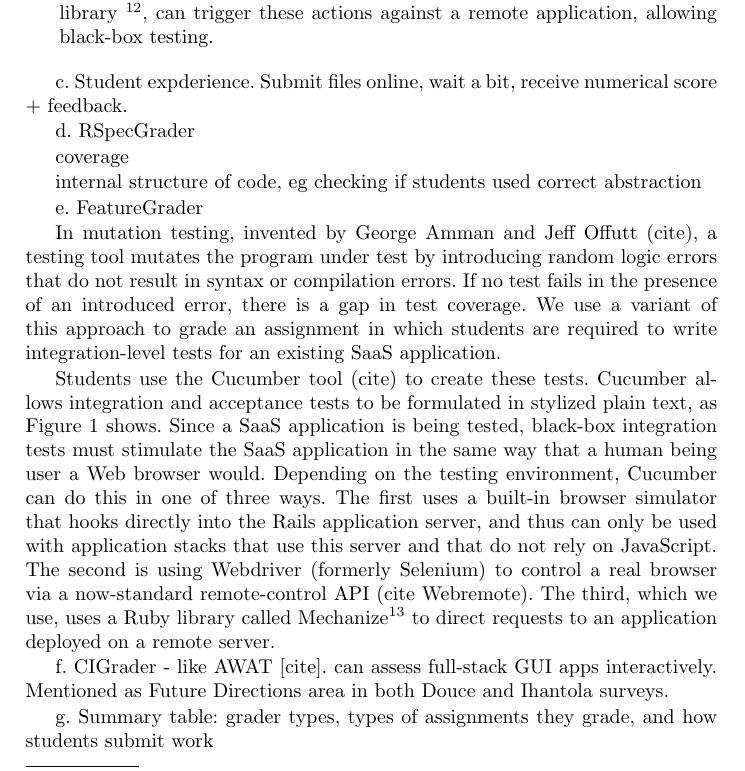
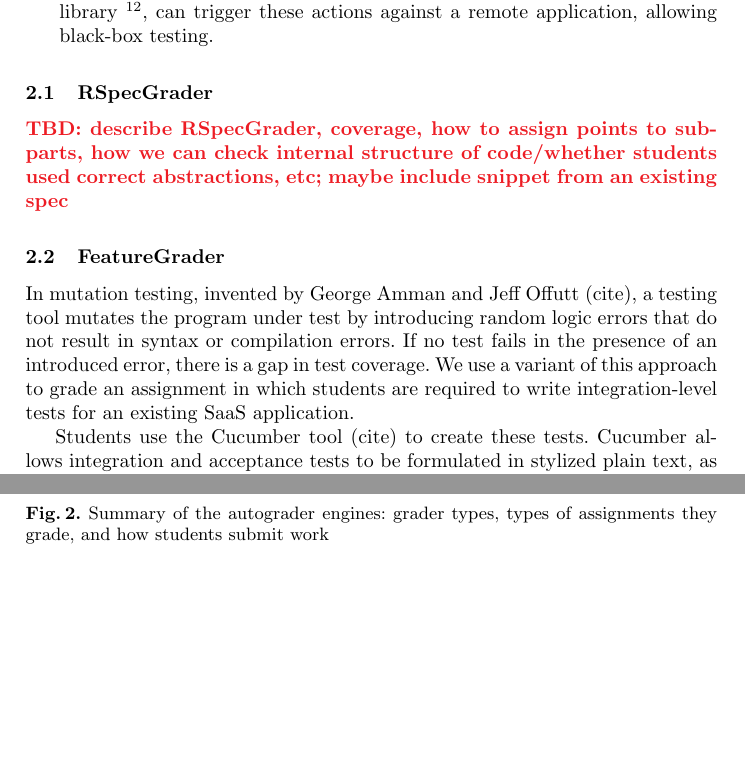
Before and after one commit to saasbook/magic_autograding, a LaTeX paper (magic.tex, which reads rag.tex): part of page 4 of 10 before the commit and two parts of pages 4 and 5 of 10 after it, the two joined at a grey line, cut so that both start at the same text, the shorter picture padded with empty space. Compiled offline with pdfLaTeX.

Commit message:
updated rag.tex

```diff
--- a/rag.tex
+++ b/rag.tex
@@ -32,21 +32,13 @@ against a remote application, allowing black-box testing.
 
 \end{enumerate}
 
+\subsection{RSpecGrader}
 
+\tbd{describe RSpecGrader, coverage, how to assign points to subparts,
+how we can check internal structure of code/whether students used correct
+abstractions, etc; maybe include snippet from an existing spec}
 
-
-c.	Student expderience. Submit files online, wait a bit, receive numerical score + feedback.
-
-d.	RSpecGrader
-
-coverage
-
-internal structure of code, eg checking if students used correct
-abstraction
-
-
-
-e.	FeatureGrader
+\subsection{FeatureGrader}
 
 
 In mutation testing, invented by George Amman and Jeff Offutt (cite), a
@@ -60,24 +52,23 @@ tests for an existing SaaS application.
 Students use the Cucumber tool (cite) to create these tests.
 Cucumber allows integration and acceptance tests to be formulated in
 stylized plain text, as Figure~\ref{fig:cucumber} shows.
-Since a SaaS application is being tested, black-box integration tests
-must stimulate the SaaS application in the same way that
-a human being user a Web browser would.
-Depending on the testing environment, Cucumber can do this in one of
-three ways.  The first uses a built-in browser simulator that hooks
-directly into
-the Rails application server, and thus can only be used
-with application stacks that use this server and that do not rely on
-JavaScript.  The second is using Webdriver (formerly
-Selenium) to control a real browser via a now-standard remote-control
-API (cite Webremote).  The third, which we use, uses a Ruby library called
-Mechanize\footnote{Based on the Perl library of the same name.} to
-direct requests to an application deployed on  a remote server.
 
+%% Since a SaaS application is being tested, black-box integration tests
+%% must stimulate the SaaS application in the same way that
+%% a human being user a Web browser would.
+%% Depending on the testing environment, Cucumber can do this in one of
+%% three ways.  The first uses a built-in browser simulator that hooks
+%% directly into
+%% the Rails application server, and thus can only be used
+%% with application stacks that use this server and that do not rely on
+%% JavaScript.  The second is using Webdriver (formerly
+%% Selenium) to control a real browser via a now-standard remote-control
+%% API (cite Webremote).  The third, which we use, uses a Ruby library called
+%% Mechanize\footnote{Based on the Perl library of the same name.} to
+%% direct requests to an application deployed on  a remote server.
 
-f.	CIGrader - like AWAT [cite]. can assess full-stack GUI apps interactively. Mentioned as Future  Directions area in both Douce and Ihantola surveys.
+\tbd{explanation of FeatureGrader basics}
 
-g.	Summary table: grader types, types of assignments they grade, and how students submit work
 
 
 
@@ -98,0 +106,5 @@ run because of mutations (bugs) inserted in the app.
+\begin{figure}
+  \caption{\label{fig:grader_summary} Summary of the autograder
+    engines: grader types, types of assignments they grade, and
+    how students submit work}
+\end{figure}
```
Also changed, not shown: discussion.tex (+1 -1 lines), rag.tex (16 more changed lines).
